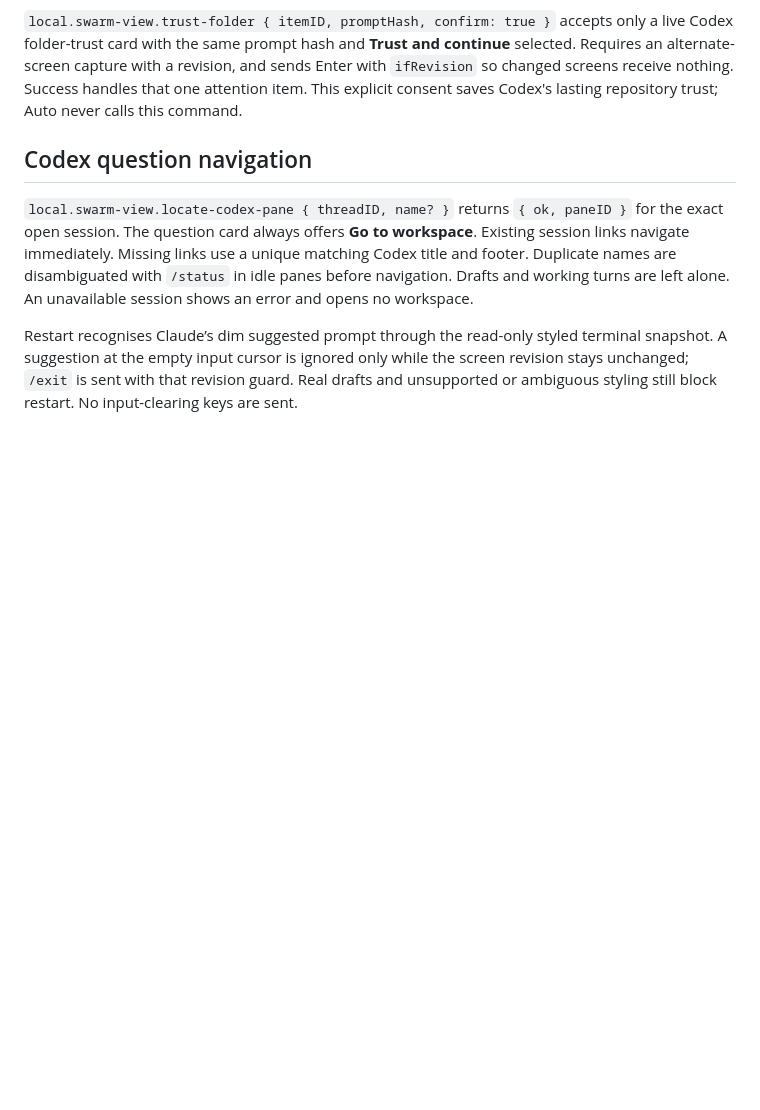
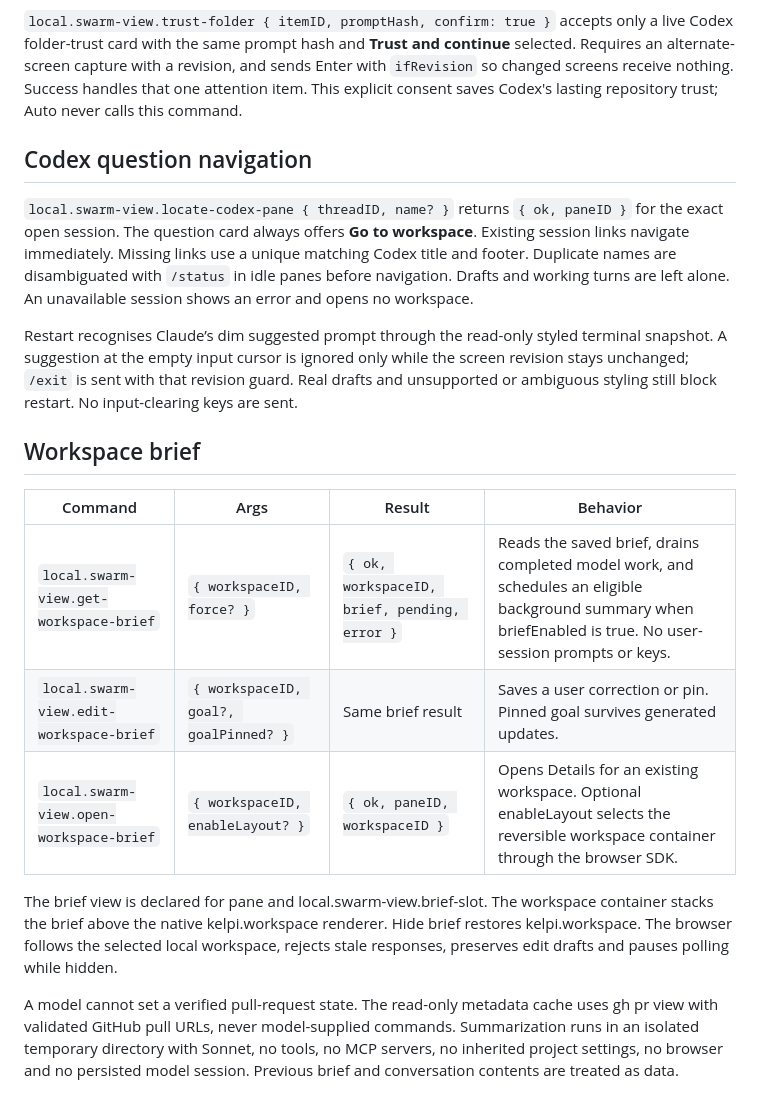
Before and after one commit to abhayachauhan/swarm-it, a Markdown page: contracts/commands.md, the part around the change. Rendered like a GitHub page; blank space fills up the shorter version.

```diff
--- a/contracts/commands.md
+++ b/contracts/commands.md
@@ -252,3 +252,16 @@ hooks, and if no hook returns a decision, it denies the tool call." Kelpi `docs/
 `local.swarm-view.locate-codex-pane { threadID, name? }` returns `{ ok, paneID }` for the exact open session. The question card always offers **Go to workspace**. Existing session links navigate immediately. Missing links use a unique matching Codex title and footer. Duplicate names are disambiguated with `/status` in idle panes before navigation. Drafts and working turns are left alone. An unavailable session shows an error and opens no workspace.
 
 Restart recognises Claude’s dim suggested prompt through the read-only styled terminal snapshot. A suggestion at the empty input cursor is ignored only while the screen revision stays unchanged; `/exit` is sent with that revision guard. Real drafts and unsupported or ambiguous styling still block restart. No input-clearing keys are sent.
+
+
+## Workspace brief
+
+| Command | Args | Result | Behavior |
+|---|---|---|---|
+| `local.swarm-view.get-workspace-brief` | `{ workspaceID, force? }` | `{ ok, workspaceID, brief, pending, error }` | Reads the saved brief, drains completed model work, and schedules an eligible background summary when briefEnabled is true. No user-session prompts or keys. |
+| `local.swarm-view.edit-workspace-brief` | `{ workspaceID, goal?, goalPinned? }` | Same brief result | Saves a user correction or pin. Pinned goal survives generated updates. |
+| `local.swarm-view.open-workspace-brief` | `{ workspaceID, enableLayout? }` | `{ ok, paneID, workspaceID }` | Opens Details for an existing workspace. Optional enableLayout selects the reversible workspace container through the browser SDK. |
+
+The brief view is declared for pane and local.swarm-view.brief-slot. The workspace container stacks the brief above the native kelpi.workspace renderer. Hide brief restores kelpi.workspace. The browser follows the selected local workspace, rejects stale responses, preserves edit drafts and pauses polling while hidden.
+
+A model cannot set a verified pull-request state. The read-only metadata cache uses gh pr view with validated GitHub pull URLs, never model-supplied commands. Summarization runs in an isolated temporary directory with Sonnet, no tools, no MCP servers, no inherited project settings, no browser and no persisted model session. Previous brief and conversation contents are treated as data.
```
Also changed, not shown: README.md (+16 -0 lines), docs/workspace-brief.png (added), 16 other files.
